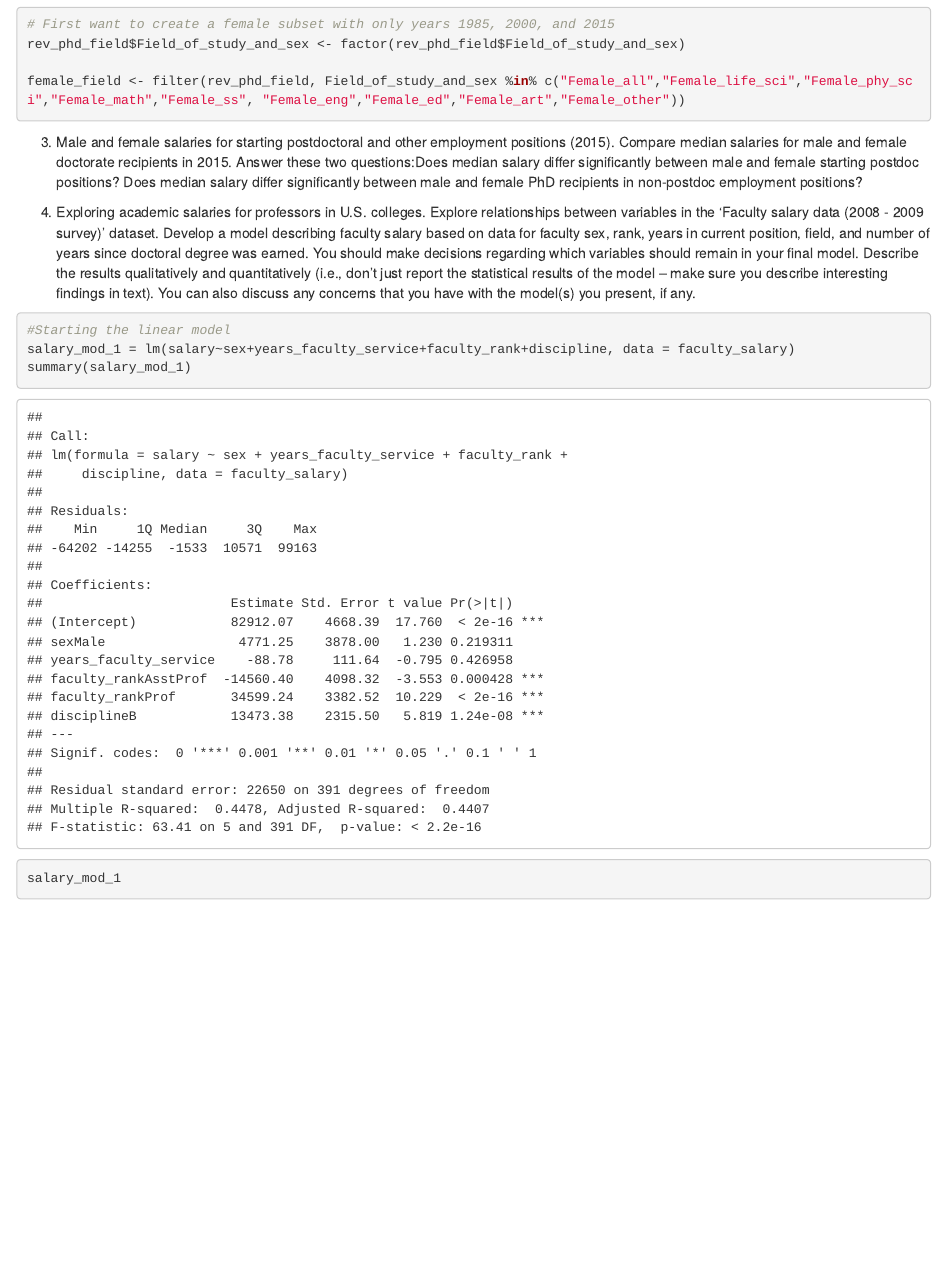
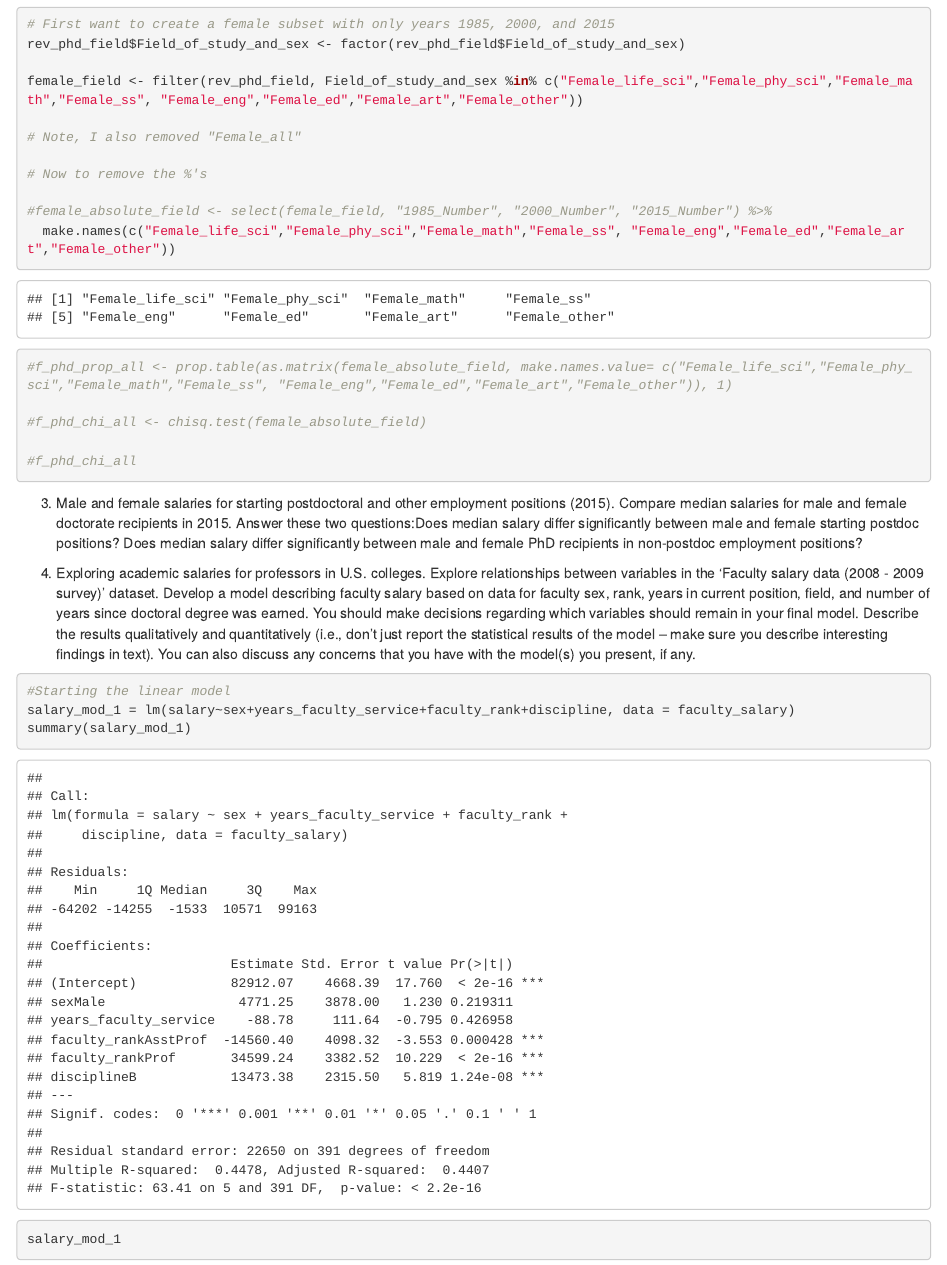
Before and after one commit to gorchels/esm-206-assignment-5, an R Markdown document (Assignment5.Rmd): the page in a window 1100 px wide, from 10370 px down. The pictures show the output file Assignment5.html that the author committed with the source, opened offline.

Commit message:
Starting my part --Eamon

````diff
--- a/Assignment5.Rmd
+++ b/Assignment5.Rmd
@@ -104,7 +104,21 @@ your report.
 # First want to create a female subset with only years 1985, 2000, and 2015
 rev_phd_field$Field_of_study_and_sex <- factor(rev_phd_field$Field_of_study_and_sex)
 
-female_field <- filter(rev_phd_field, Field_of_study_and_sex %in% c("Female_all","Female_life_sci","Female_phy_sci","Female_math","Female_ss", "Female_eng","Female_ed","Female_art","Female_other"))
+female_field <- filter(rev_phd_field, Field_of_study_and_sex %in% c("Female_life_sci","Female_phy_sci","Female_math","Female_ss", "Female_eng","Female_ed","Female_art","Female_other"))
+
+# Note, I also removed "Female_all"
+
+# Now to remove the %'s
+
+#female_absolute_field <- select(female_field, "1985_Number", "2000_Number", "2015_Number") %>%
+  make.names(c("Female_life_sci","Female_phy_sci","Female_math","Female_ss", "Female_eng","Female_ed","Female_art","Female_other"))
+
+
+#f_phd_prop_all <- prop.table(as.matrix(female_absolute_field, make.names.value= c("Female_life_sci","Female_phy_sci","Female_math","Female_ss", "Female_eng","Female_ed","Female_art","Female_other")), 1)
+
+#f_phd_chi_all <- chisq.test(female_absolute_field)
+
+#f_phd_chi_all
 ```
 
 
````
Also changed, not shown: Assignment5.html.
